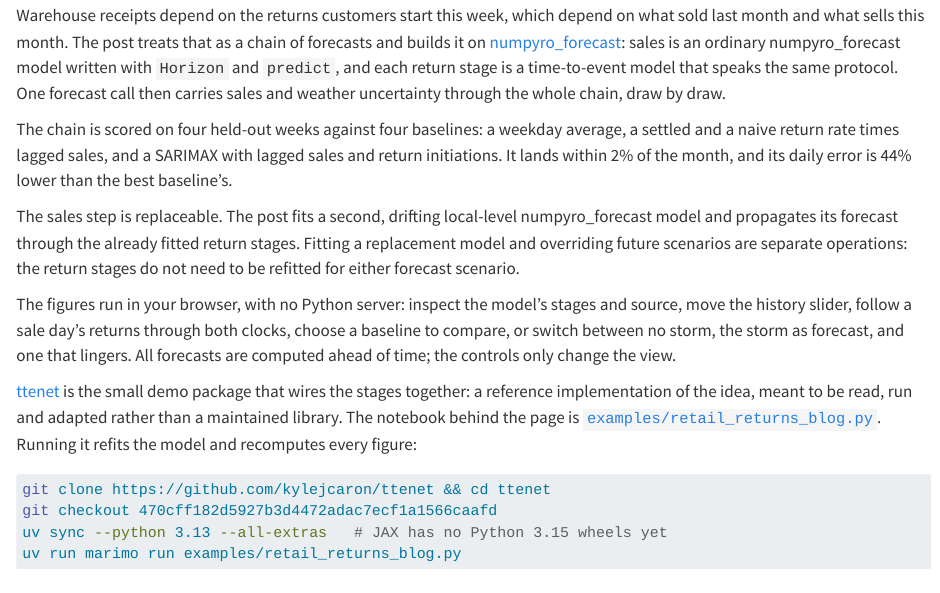
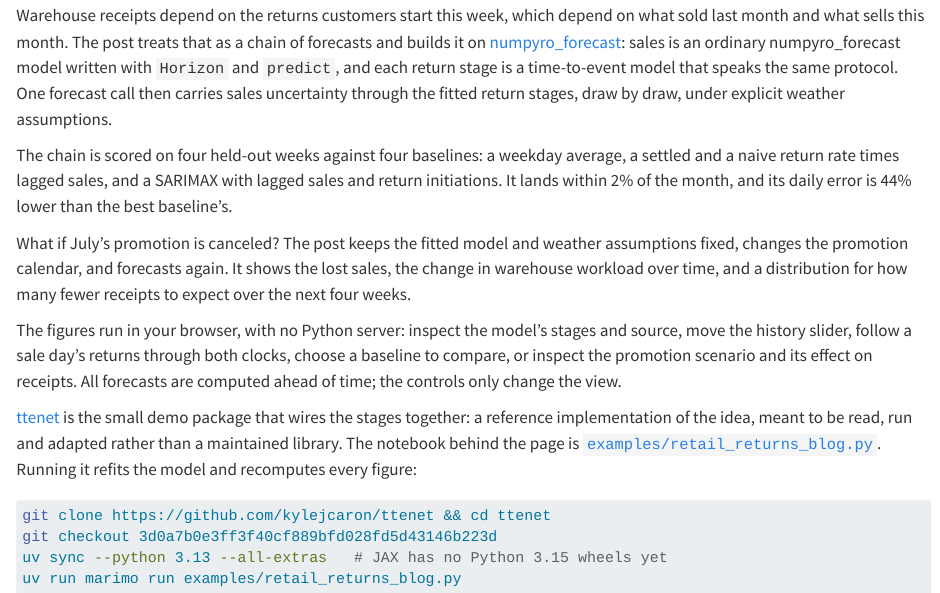
Before and after one commit to kylejcaron/kylejcaron.github.io, a Quarto document (posts/returns_forecasting/2026-09-29-returns-forecasting.qmd): the page in a window 1100 px wide, from 570 px down. Rendered offline with R 4.5, knitr and Pandoc in place of Quarto, with nearby package versions.

Commit message:
post: publish promotion scenario and receipt impact density

````diff
--- a/posts/returns_forecasting/2026-09-29-returns-forecasting.qmd
+++ b/posts/returns_forecasting/2026-09-29-returns-forecasting.qmd
@@ -24,19 +24,19 @@ This post is a [marimo](https://marimo.io) notebook with its own layout, so it l
 
 **[Read the post &rarr;](returns-forecasting.html)**
 
-Warehouse receipts depend on the returns customers start this week, which depend on what sold last month and what sells this month. The post treats that as a chain of forecasts and builds it on [numpyro_forecast](https://github.com/juanitorduz/numpyro_forecast): sales is an ordinary numpyro_forecast model written with `Horizon` and `predict`, and each return stage is a time-to-event model that speaks the same protocol. One forecast call then carries sales and weather uncertainty through the whole chain, draw by draw.
+Warehouse receipts depend on the returns customers start this week, which depend on what sold last month and what sells this month. The post treats that as a chain of forecasts and builds it on [numpyro_forecast](https://github.com/juanitorduz/numpyro_forecast): sales is an ordinary numpyro_forecast model written with `Horizon` and `predict`, and each return stage is a time-to-event model that speaks the same protocol. One forecast call then carries sales uncertainty through the fitted return stages, draw by draw, under explicit weather assumptions.
 
 The chain is scored on four held-out weeks against four baselines: a weekday average, a settled and a naive return rate times lagged sales, and a SARIMAX with lagged sales and return initiations. It lands within 2% of the month, and its daily error is 44% lower than the best baseline's.
 
-The sales step is replaceable. The post fits a second, drifting local-level numpyro_forecast model and propagates its forecast through the already fitted return stages. Fitting a replacement model and overriding future scenarios are separate operations: the return stages do not need to be refitted for either forecast scenario.
+What if July's promotion is canceled? The post keeps the fitted model and weather assumptions fixed, changes the promotion calendar, and forecasts again. It shows the lost sales, the change in warehouse workload over time, and a distribution for how many fewer receipts to expect over the next four weeks.
 
-The figures run in your browser, with no Python server: inspect the model's stages and source, move the history slider, follow a sale day's returns through both clocks, choose a baseline to compare, or switch between no storm, the storm as forecast, and one that lingers. All forecasts are computed ahead of time; the controls only change the view.
+The figures run in your browser, with no Python server: inspect the model's stages and source, move the history slider, follow a sale day's returns through both clocks, choose a baseline to compare, or inspect the promotion scenario and its effect on receipts. All forecasts are computed ahead of time; the controls only change the view.
 
-[ttenet](https://github.com/kylejcaron/ttenet) is the small demo package that wires the stages together: a reference implementation of the idea, meant to be read, run and adapted rather than a maintained library. The notebook behind the page is [`examples/retail_returns_blog.py`](https://github.com/kylejcaron/ttenet/blob/470cff182d5927b3d4472adac7ecf1a1566caafd/examples/retail_returns_blog.py). Running it refits the model and recomputes every figure:
+[ttenet](https://github.com/kylejcaron/ttenet) is the small demo package that wires the stages together: a reference implementation of the idea, meant to be read, run and adapted rather than a maintained library. The notebook behind the page is [`examples/retail_returns_blog.py`](https://github.com/kylejcaron/ttenet/blob/3d0a7b0e3ff3f40cf889bfd028fd5d43146b223d/examples/retail_returns_blog.py). Running it refits the model and recomputes every figure:
 
 ```bash
 git clone https://github.com/kylejcaron/ttenet && cd ttenet
-git checkout 470cff182d5927b3d4472adac7ecf1a1566caafd
+git checkout 3d0a7b0e3ff3f40cf889bfd028fd5d43146b223d
 uv sync --python 3.13 --all-extras   # JAX has no Python 3.15 wheels yet
 uv run marimo run examples/retail_returns_blog.py
 ```
````
Also changed, not shown: posts/returns_forecasting/returns-forecasting.html, posts/returns_forecasting/2026-09-29-returns-forecasting.qmd (2 more changed lines).
